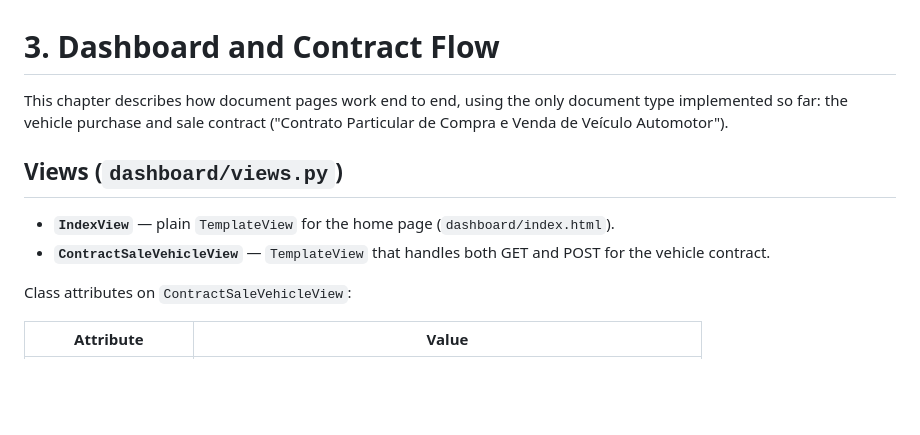
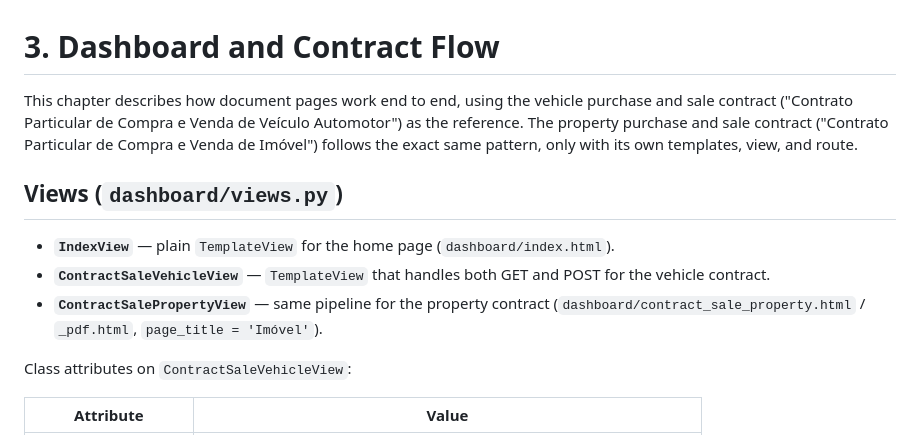
Before and after one commit to Antonio-Neves/document-automation, a Markdown page: docs/documentation/03-dashboard-and-contract-flow.md, the part around the change. Rendered like a GitHub page; blank space fills up the shorter version.

Commit message:
Changed docs after new contract

```diff
--- a/docs/documentation/03-dashboard-and-contract-flow.md
+++ b/docs/documentation/03-dashboard-and-contract-flow.md
@@ -1,8 +1,10 @@
 # 3. Dashboard and Contract Flow
 
-This chapter describes how document pages work end to end, using the only
-document type implemented so far: the vehicle purchase and sale contract
-("Contrato Particular de Compra e Venda de Veículo Automotor").
+This chapter describes how document pages work end to end, using the vehicle
+purchase and sale contract ("Contrato Particular de Compra e Venda de Veículo
+Automotor") as the reference. The property purchase and sale contract
+("Contrato Particular de Compra e Venda de Imóvel") follows the exact same
+pattern, only with its own templates, view, and route.
 
 ## Views (`dashboard/views.py`)
 
@@ -10,6 +12,8 @@ document type implemented so far: the vehicle purchase and sale contract
   (`dashboard/index.html`).
 - **`ContractSaleVehicleView`** — `TemplateView` that handles both GET and POST
   for the vehicle contract.
+- **`ContractSalePropertyView`** — same pipeline for the property contract
+  (`dashboard/contract_sale_property.html` / `_pdf.html`, `page_title = 'Imóvel'`).
 
 Class attributes on `ContractSaleVehicleView`:
 
```
Also changed, not shown: docs/documentation/01-getting-started.md (+1 -0 lines), docs/documentation/04-frontend-and-styling.md (+1 -1 lines).
